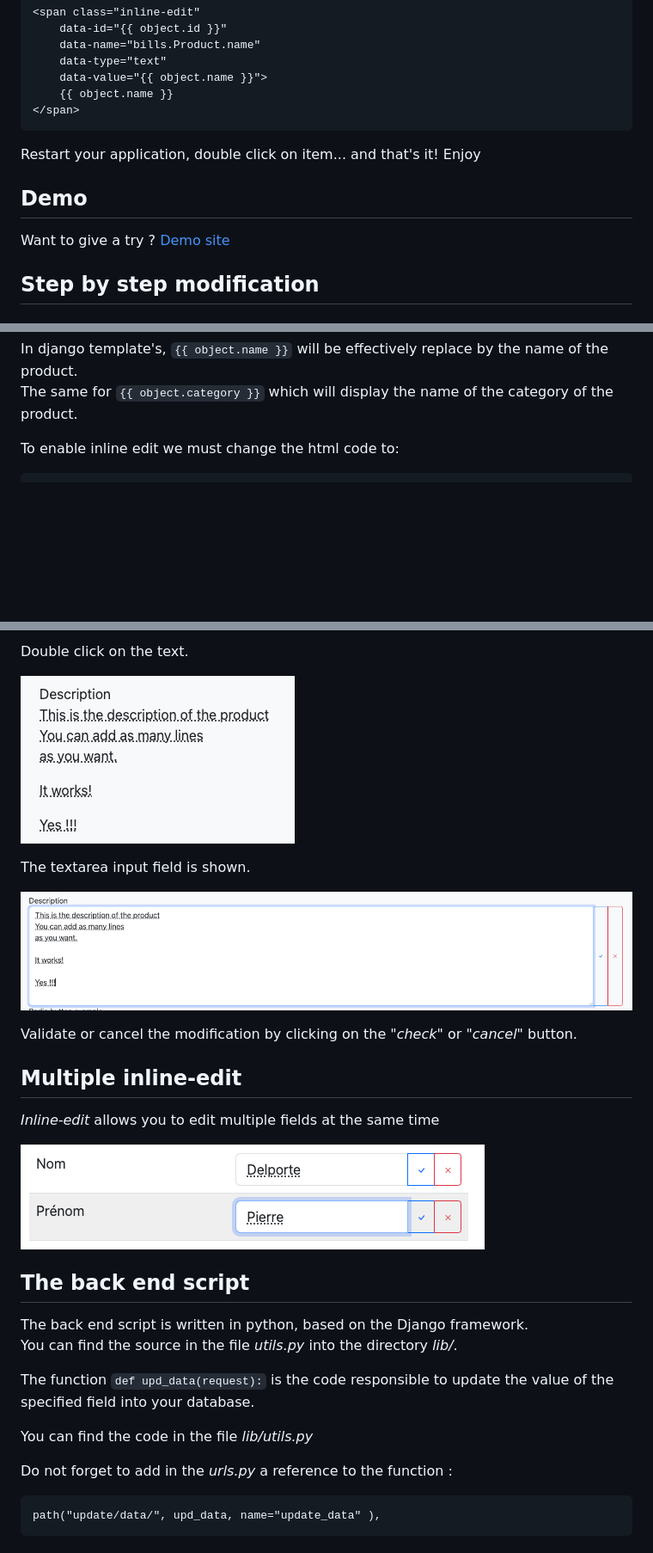
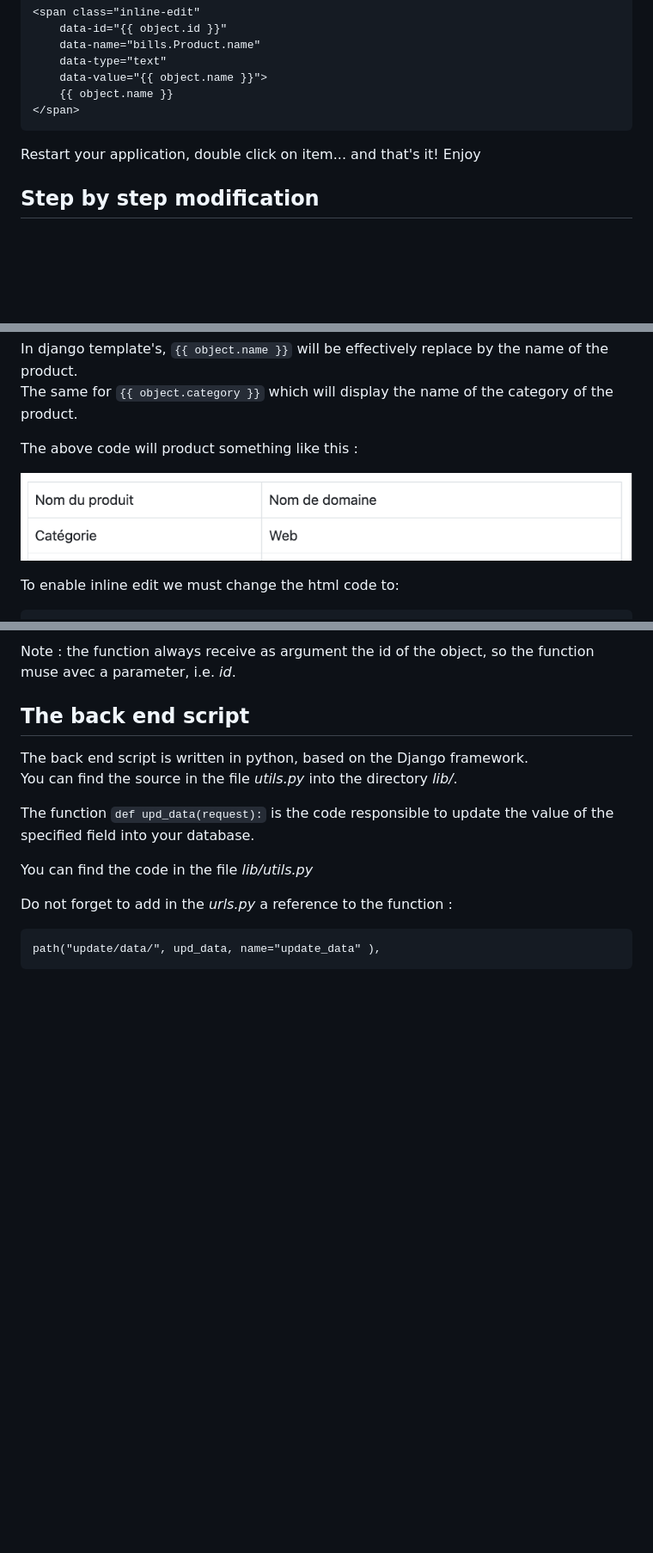
Before and after one commit to pdelporte/inline-edit, a Markdown page: README.md, 3 parts joined by grey strips. Shown at 86% size. Drawn GitHub-style; blank space fills up the shorter version.

```diff
--- a/README.md
+++ b/README.md
@@ -37,10 +37,6 @@ Then modify you html code according to the description here after (add `<span>`
 
 Restart your application, double click on item... and that's it! Enjoy
 
-## Demo
-
-Want to give a try ? [Demo site](https://inline-edit.alf-solution.be/)
-
 ## Step by step modification
 
 ### Modification in your html file
@@ -59,6 +55,10 @@ To implement the inline edit you have to add a few attrivutes around the element
 
 In django template's, `{{ object.name }}` will be effectively replace by the name of the product.
 The same for `{{ object.category }}` which will display the name of the category of the product.
+
+The above code will product something like this :
+
+![Picture 1!](media/documentation/images/Picture1.png)
 
 To enable inline edit we must change the html code to:
 
@@ -335,18 +309,4 @@ For a *textarea* the parameters are the same than of a text *field*, excepted of
-Double click on the text.
-
-![Picture 19!](media/documentation/images/Picture19.png)
-
-The textarea input field is shown.
-
-![Picture 20!](media/documentation/images/Picture20.png)
-
-Validate or cancel the modification by clicking on the *"check"* or *"cancel"* button.
-
-## Multiple inline-edit
-
-*Inline-edit* allows you to edit multiple fields at the same time
-
-![Picture 21!](media/documentation/images/Picture21.png)
+Note : the function always receive as argument the id of the object, so the function muse avec a parameter, i.e. *id*.
 
 ## The back end script
 
```
Also changed, not shown: other parts of README.md (+38 -64 lines).
